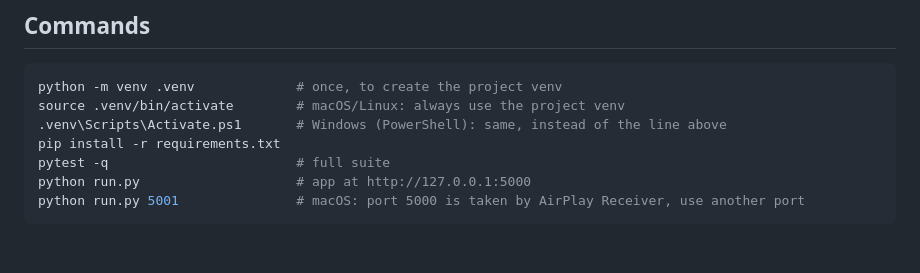
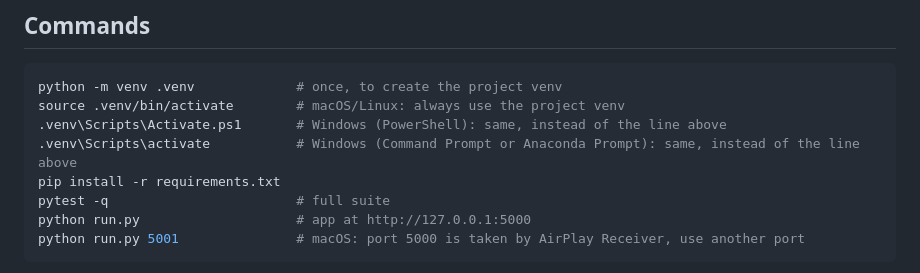
Before and after one commit to Casperwaale/TECH5-Group5-6-CollabProject, a Markdown page: AGENTS.md, the part around the change. GitHub-like rendering; blank space fills up the shorter version.

Commit message:
setup: add Command Prompt venv activation for Windows
Activate.ps1 only works in PowerShell. Command Prompt and Anaconda Prompt
need .venv\Scripts\activate. Suggested by Alex Solheim in his review of
PR #1.

Co-Authored-By: Claude Opus 5.5 <noreply@anthropic.com>

```diff
--- a/AGENTS.md
+++ b/AGENTS.md
@@ -13,6 +13,7 @@ The teams communicate only through the contract in `app/contract/contract.py` an
 python -m venv .venv             # once, to create the project venv
 source .venv/bin/activate        # macOS/Linux: always use the project venv
 .venv\Scripts\Activate.ps1       # Windows (PowerShell): same, instead of the line above
+.venv\Scripts\activate           # Windows (Command Prompt or Anaconda Prompt): same, instead of the line above
 pip install -r requirements.txt
 pytest -q                        # full suite
 python run.py                    # app at http://127.0.0.1:5000
```
